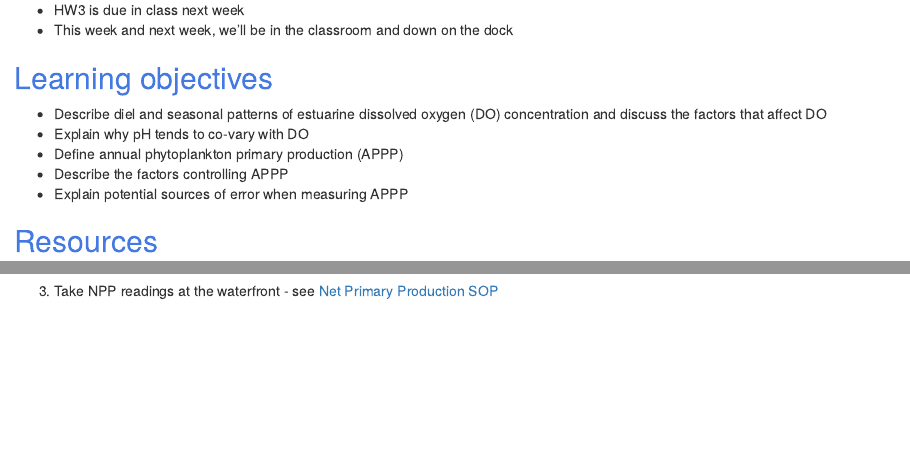
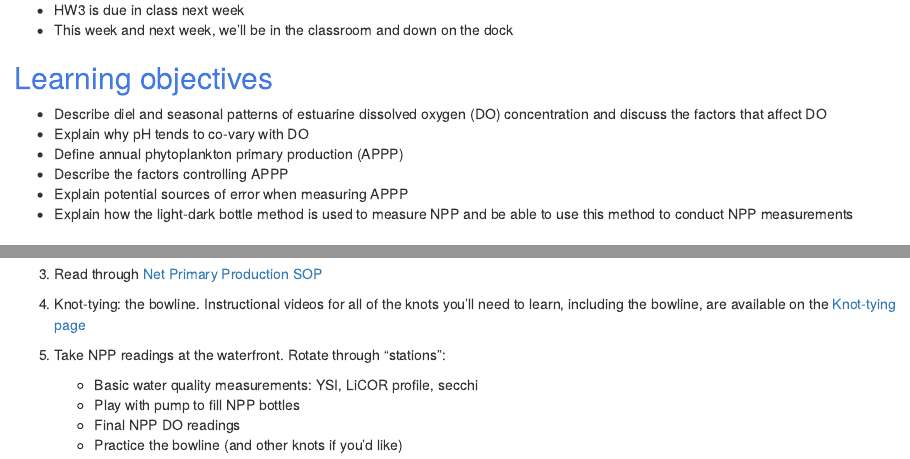
Before and after one commit to smr-monitoring/lesson-plans, an R Markdown document (03-npp.Rmd): the page in a window 1100 px wide, from 130 px down, and a second part further down, joined at a grey line. The pictures show the output file 03-npp.html that the author committed with the source, opened offline.

Commit message:
update lesson

```diff
--- a/03-npp.Rmd
+++ b/03-npp.Rmd
@@ -16,6 +16,7 @@ css: style.css
 * Define annual phytoplankton primary production (APPP)
 * Describe the factors controlling APPP
 * Explain potential sources of error when measuring APPP
+* Explain how the light-dark bottle method is used to measure NPP and be able to use this method to conduct NPP measurements
 
 ## Resources
 
@@ -29,4 +30,12 @@ css: style.css
 2. Slides on NPP
 <iframe src="https://docs.google.com/presentation/d/1MgM5Z4uUarYjLK5xzwsgypnZbPeSc4wGrWdinE2ZOvE/embed?start=false&loop=false&delayms=5000" frameborder="0" width="960" height="569" allowfullscreen="true" mozallowfullscreen="true" webkitallowfullscreen="true" data-external="1"></iframe>
 
-3. Take NPP readings at the waterfront - see [Net Primary Production SOP](https://smr-monitoring.github.io/sop/npp.html)
+3. Read through [Net Primary Production SOP](https://smr-monitoring.github.io/sop/npp.html)
+
+3. Knot-tying: the bowline. Instructional videos for all of the knots you'll need to learn, including the bowline, are available on the [Knot-tying page](https://smr-monitoring.github.io/MRNE395-2024FA/knot-tying.html)
+
+3. Take NPP readings at the waterfront. Rotate through "stations":
+    * Basic water quality measurements: YSI, LiCOR profile, secchi
+    * Play with pump to fill NPP bottles
+    * Final NPP DO readings
+    * Practice the bowline (and other knots if you'd like)
```
Also changed, not shown: 03-npp.html.
